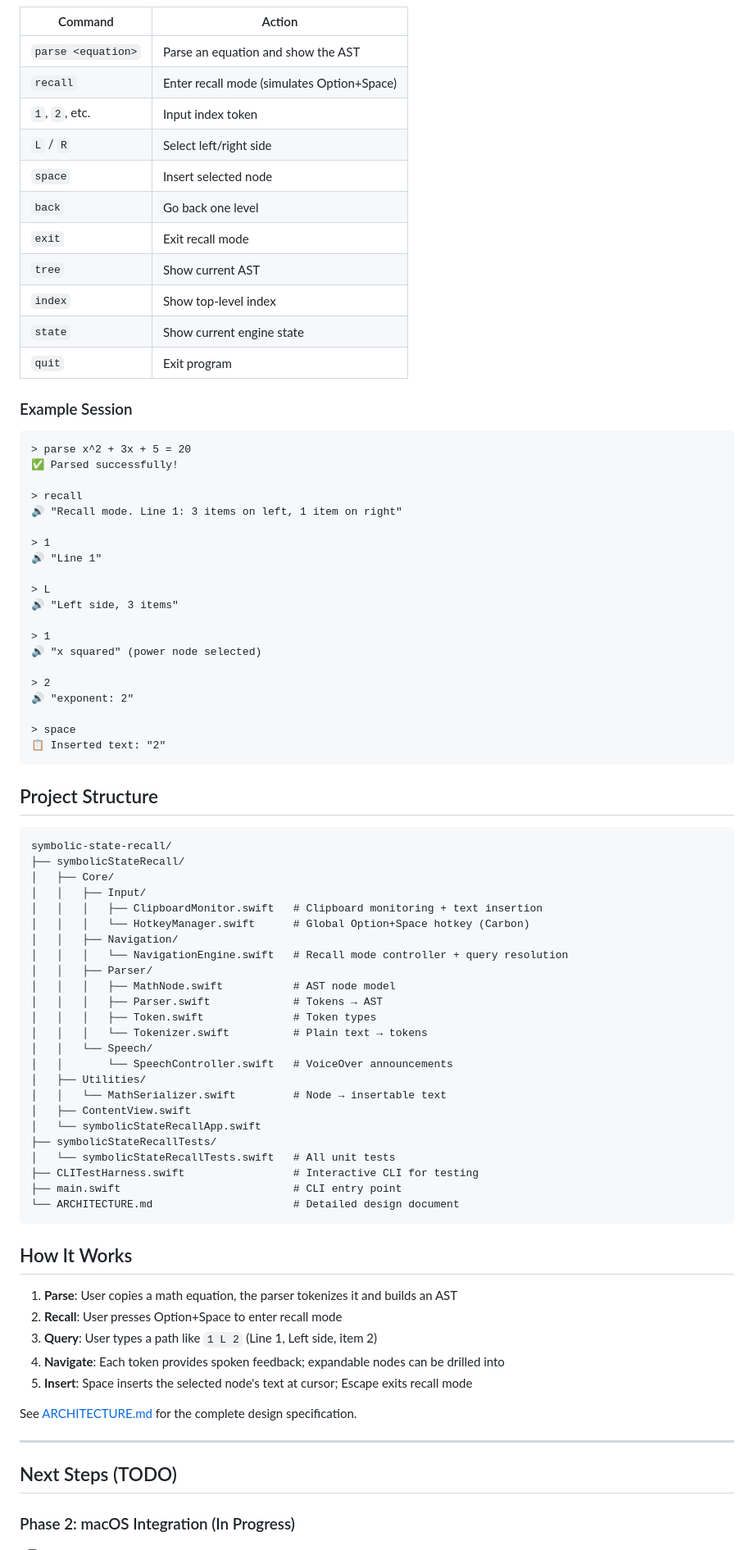
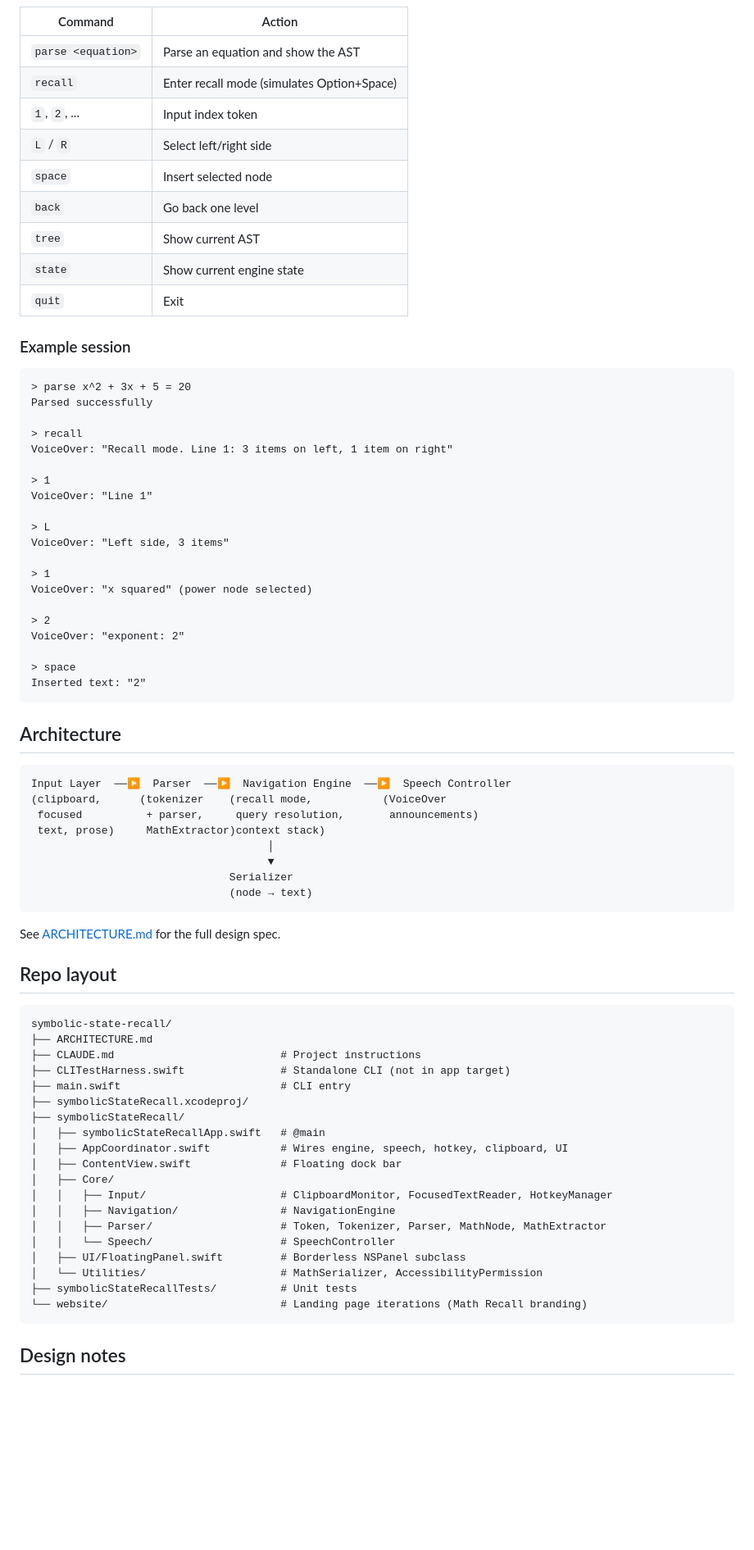
Before and after one commit to AsimSayed/symbolic-state-recall, a Markdown page: README.md, the part around one of its changes. Shown at 82% size. GitHub-like rendering; blank space fills up the shorter version.

````diff
--- a/README.md
+++ b/README.md
@@ -78,83 +76,77 @@ swiftc -o cli_harness \
 |---------|--------|
 | `parse <equation>` | Parse an equation and show the AST |
 | `recall` | Enter recall mode (simulates Option+Space) |
-| `1`, `2`, etc. | Input index token |
+| `1`, `2`, ... | Input index token |
 | `L` / `R` | Select left/right side |
 | `space` | Insert selected node |
 | `back` | Go back one level |
-| `exit` | Exit recall mode |
 | `tree` | Show current AST |
-| `index` | Show top-level index |
 | `state` | Show current engine state |
-| `quit` | Exit program |
+| `quit` | Exit |
 
-### Example Session
+### Example session
 
 ```
 > parse x^2 + 3x + 5 = 20
-✅ Parsed successfully!
+Parsed successfully
 
 > recall
-🔊 "Recall mode. Line 1: 3 items on left, 1 item on right"
+VoiceOver: "Recall mode. Line 1: 3 items on left, 1 item on right"
 
 > 1
-🔊 "Line 1"
+VoiceOver: "Line 1"
 
 > L
-🔊 "Left side, 3 items"
+VoiceOver: "Left side, 3 items"
 
 > 1
-🔊 "x squared" (power node selected)
+VoiceOver: "x squared" (power node selected)
 
 > 2
-🔊 "exponent: 2"
+VoiceOver: "exponent: 2"
 
 > space
-📋 Inserted text: "2"
+Inserted text: "2"
 ```
 
-## Project Structure
+## Architecture
+
+```
+Input Layer  ──▶  Parser  ──▶  Navigation Engine  ──▶  Speech Controller
+(clipboard,      (tokenizer    (recall mode,           (VoiceOver
+ focused          + parser,     query resolution,       announcements)
+ text, prose)     MathExtractor)context stack)
+                                     │
+                                     ▼
+                               Serializer
+                               (node → text)
+```
+
+See [ARCHITECTURE.md](ARCHITECTURE.md) for the full design spec.
+
+## Repo layout
 
 ```
 symbolic-state-recall/
+├── ARCHITECTURE.md
+├── CLAUDE.md                          # Project instructions
+├── CLITestHarness.swift               # Standalone CLI (not in app target)
+├── main.swift                         # CLI entry
+├── symbolicStateRecall.xcodeproj/
 ├── symbolicStateRecall/
+│   ├── symbolicStateRecallApp.swift   # @main
+│   ├── AppCoordinator.swift           # Wires engine, speech, hotkey, clipboard, UI
+│   ├── ContentView.swift              # Floating dock bar
 │   ├── Core/
-│   │   ├── Input/
-│   │   │   ├── ClipboardMonitor.swift   # Clipboard monitoring + text insertion
-│   │   │   └── HotkeyManager.swift      # Global Option+Space hotkey (Carbon)
-│   │   ├── Navigation/
-│   │   │   └── NavigationEngine.swift   # Recall mode controller + query resolution
-│   │   ├── Parser/
-│   │   │   ├── MathNode.swift           # AST node model
-│   │   │   ├── Parser.swift             # Tokens → AST
-│   │   │   ├── Token.swift              # Token types
-│   │   │   └── Tokenizer.swift          # Plain text → tokens
-│   │   └── Speech/
-│   │       └── SpeechController.swift   # VoiceOver announcements
-│   ├── Utilities/
-│   │   └── MathSerializer.swift         # Node → insertable text
-│   ├── ContentView.swift
-│   └── symbolicStateRecallApp.swift
-├── symbolicStateRecallTests/
-│   └── symbolicStateRecallTests.swift   # All unit tests
-├── CLITestHarness.swift                 # Interactive CLI for testing
-├── main.swift                           # CLI entry point
-└── ARCHITECTURE.md                      # Detailed design document
+│   │   ├── Input/                     # ClipboardMonitor, FocusedTextReader, HotkeyManager
+│   │   ├── Navigation/                # NavigationEngine
+│   │   ├── Parser/                    # Token, Tokenizer, Parser, MathNode, MathExtractor
+│   │   └── Speech/                    # SpeechController
+│   ├── UI/FloatingPanel.swift         # Borderless NSPanel subclass
+│   └── Utilities/                     # MathSerializer, AccessibilityPermission
+├── symbolicStateRecallTests/          # Unit tests
+└── website/                           # Landing page iterations (Math Recall branding)
 ```
 
-## How It Works
+## Design notes
 
-1. **Parse**: User copies a math equation, the parser tokenizes it and builds an AST
-2. **Recall**: User presses Option+Space to enter recall mode
-3. **Query**: User types a path like `1 L 2` (Line 1, Left side, item 2)
-4. **Navigate**: Each token provides spoken feedback; expandable nodes can be drilled into
-5. **Insert**: Space inserts the selected node's text at cursor; Escape exits recall mode
-
-See [ARCHITECTURE.md](ARCHITECTURE.md) for the complete design specification.
-
----
-
-## Next Steps (TODO)
-
-### Phase 2: macOS Integration (In Progress)
-
````
Also changed, not shown: other parts of README.md (+40 -78 lines).
